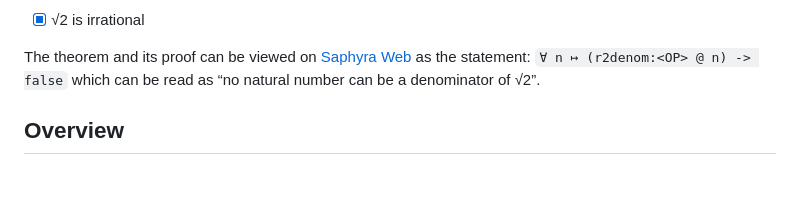
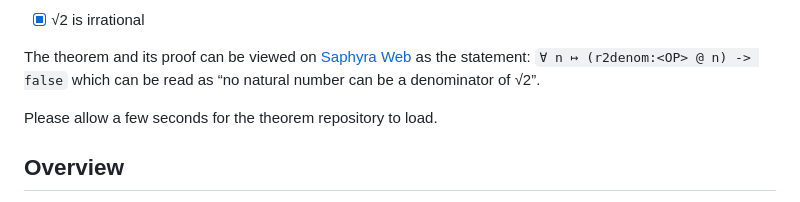
Before and after one commit to pennzht/saphyra, a Markdown page: README.md, the part around the change. Drawn GitHub-style; blank space fills up the shorter version.

Commit message:
Update on update.

```diff
--- a/README.md
+++ b/README.md
@@ -13,6 +13,8 @@ On __April 1, 2025__, the following theorem was successfully formalized in Saphy
 - [x] √2 is irrational
 
 The theorem and its proof can be viewed on [Saphyra Web](https://mage-of-the-east.com/saphyra/js/start.html) as the statement: `∀ n ↦ (r2denom:<OP> @ n) -> false` which can be read as “no natural number can be a denominator of √2”.
+
+Please allow a few seconds for the theorem repository to load.
 
 Overview
 ---
```
